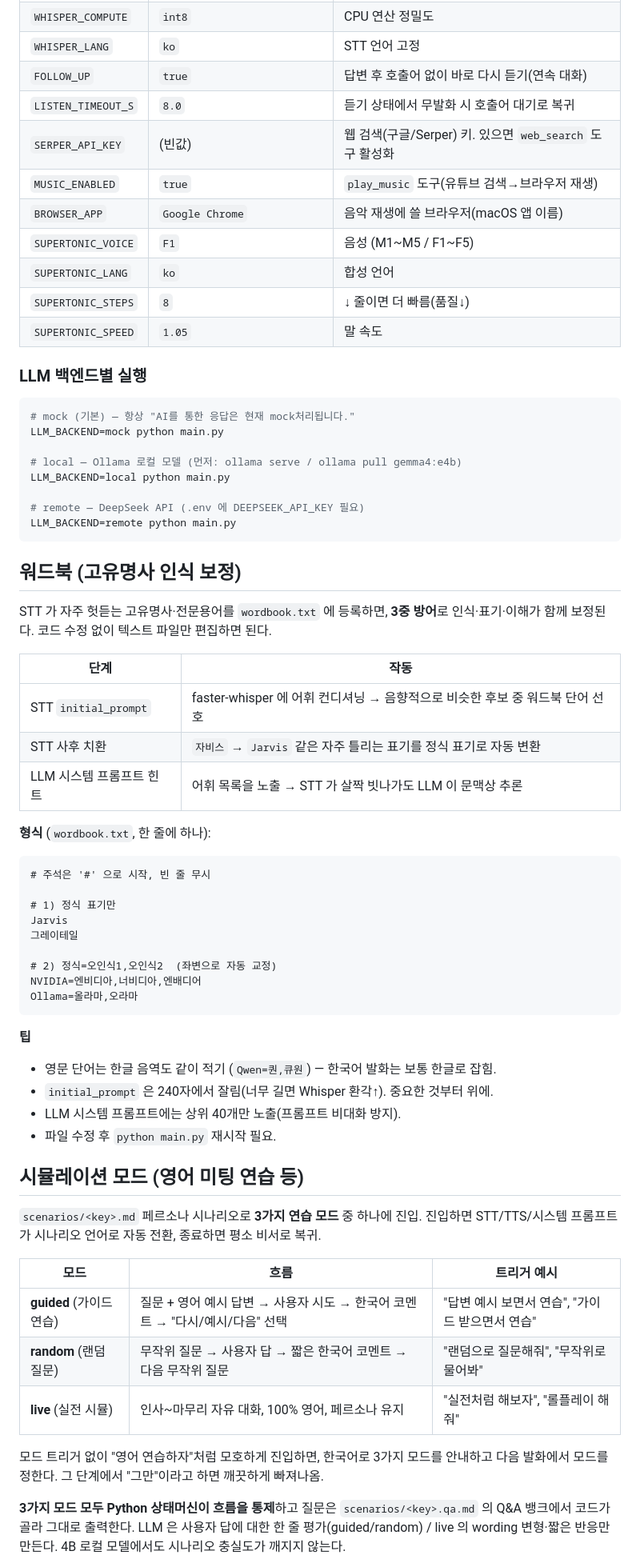
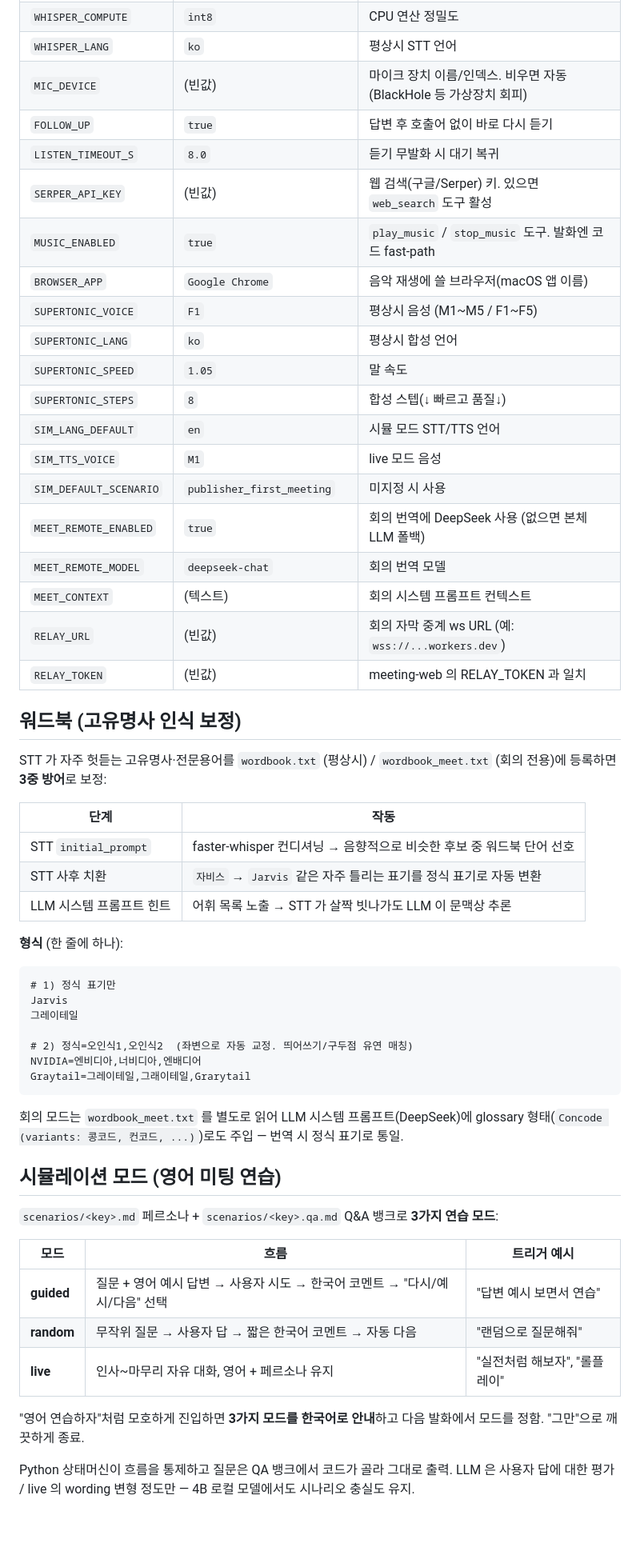
Before and after one commit to mjshin82/jarvis, a Markdown page: README.md, the part around one of its changes. Shown at 80% size. GitHub-like rendering; blank space fills up the shorter version.

````diff
--- a/README.md
+++ b/README.md
@@ -60,71 +126,59 @@ python main.py
 | `WHISPER_COMPUTE`   | `int8` | CPU 연산 정밀도 |
-| `WHISPER_LANG`      | `ko` | STT 언어 고정 |
-| `FOLLOW_UP`         | `true` | 답변 후 호출어 없이 바로 다시 듣기(연속 대화) |
-| `LISTEN_TIMEOUT_S`  | `8.0` | 듣기 상태에서 무발화 시 호출어 대기로 복귀 |
-| `SERPER_API_KEY`    | (빈값) | 웹 검색(구글/Serper) 키. 있으면 `web_search` 도구 활성화 |
-| `MUSIC_ENABLED`     | `true` | `play_music` 도구(유튜브 검색→브라우저 재생) |
+| `WHISPER_LANG`      | `ko` | 평상시 STT 언어 |
+| `MIC_DEVICE`        | (빈값) | 마이크 장치 이름/인덱스. 비우면 자동(BlackHole 등 가상장치 회피) |
+| `FOLLOW_UP`         | `true` | 답변 후 호출어 없이 바로 다시 듣기 |
+| `LISTEN_TIMEOUT_S`  | `8.0` | 듣기 무발화 시 대기 복귀 |
+| `SERPER_API_KEY`    | (빈값) | 웹 검색(구글/Serper) 키. 있으면 `web_search` 도구 활성 |
+| `MUSIC_ENABLED`     | `true` | `play_music` / `stop_music` 도구. 발화엔 코드 fast-path |
 | `BROWSER_APP`       | `Google Chrome` | 음악 재생에 쓸 브라우저(macOS 앱 이름) |
-| `SUPERTONIC_VOICE`  | `F1` | 음성 (M1~M5 / F1~F5) |
-| `SUPERTONIC_LANG`   | `ko` | 합성 언어 |
-| `SUPERTONIC_STEPS`  | `8`  | ↓ 줄이면 더 빠름(품질↓) |
+| `SUPERTONIC_VOICE`  | `F1` | 평상시 음성 (M1~M5 / F1~F5) |
+| `SUPERTONIC_LANG`   | `ko` | 평상시 합성 언어 |
 | `SUPERTONIC_SPEED`  | `1.05` | 말 속도 |
-
-### LLM 백엔드별 실행
-
-```bash
-# mock (기본) — 항상 "AI를 통한 응답은 현재 mock처리됩니다."
-LLM_BACKEND=mock python main.py
-
-# local — Ollama 로컬 모델 (먼저: ollama serve / ollama pull gemma4:e4b)
-LLM_BACKEND=local python main.py
-
-# remote — DeepSeek API (.env 에 DEEPSEEK_API_KEY 필요)
-LLM_BACKEND=remote python main.py
-```
+| `SUPERTONIC_STEPS`  | `8` | 합성 스텝(↓ 빠르고 품질↓) |
+| `SIM_LANG_DEFAULT`  | `en` | 시뮬 모드 STT/TTS 언어 |
+| `SIM_TTS_VOICE`     | `M1` | live 모드 음성 |
+| `SIM_DEFAULT_SCENARIO` | `publisher_first_meeting` | 미지정 시 사용 |
+| `MEET_REMOTE_ENABLED` | `true` | 회의 번역에 DeepSeek 사용 (없으면 본체 LLM 폴백) |
+| `MEET_REMOTE_MODEL` | `deepseek-chat` | 회의 번역 모델 |
+| `MEET_CONTEXT`      | (텍스트) | 회의 시스템 프롬프트 컨텍스트 |
+| `RELAY_URL`         | (빈값) | 회의 자막 중계 ws URL (예: `wss://...workers.dev`) |
+| `RELAY_TOKEN`       | (빈값) | meeting-web 의 RELAY_TOKEN 과 일치 |
 
 ## 워드북 (고유명사 인식 보정)
 
-STT 가 자주 헛듣는 고유명사·전문용어를 `wordbook.txt` 에 등록하면, **3중 방어**로
-인식·표기·이해가 함께 보정된다. 코드 수정 없이 텍스트 파일만 편집하면 된다.
+STT 가 자주 헛듣는 고유명사·전문용어를 `wordbook.txt` (평상시) / `wordbook_meet.txt` (회의 전용)에 등록하면 **3중 방어**로 보정:
 
 | 단계 | 작동 |
 |------|------|
-| STT `initial_prompt` | faster-whisper 에 어휘 컨디셔닝 → 음향적으로 비슷한 후보 중 워드북 단어 선호 |
+| STT `initial_prompt` | faster-whisper 컨디셔닝 → 음향적으로 비슷한 후보 중 워드북 단어 선호 |
 | STT 사후 치환 | `자비스` → `Jarvis` 같은 자주 틀리는 표기를 정식 표기로 자동 변환 |
-| LLM 시스템 프롬프트 힌트 | 어휘 목록을 노출 → STT 가 살짝 빗나가도 LLM 이 문맥상 추론 |
+| LLM 시스템 프롬프트 힌트 | 어휘 목록 노출 → STT 가 살짝 빗나가도 LLM 이 문맥상 추론 |
 
-**형식** (`wordbook.txt`, 한 줄에 하나):
+**형식** (한 줄에 하나):
 
 ```text
-# 주석은 '#' 으로 시작, 빈 줄 무시
-
 # 1) 정식 표기만
 Jarvis
 그레이테일
 
-# 2) 정식=오인식1,오인식2  (좌변으로 자동 교정)
+# 2) 정식=오인식1,오인식2  (좌변으로 자동 교정. 띄어쓰기/구두점 유연 매칭)
 NVIDIA=엔비디아,너비디아,엔배디어
-Ollama=올라마,오라마
+Graytail=그레이테일,그래이테일,Grarytail
 ```
 
-**팁**
-- 영문 단어는 한글 음역도 같이 적기 (`Qwen=퀀,큐원`) — 한국어 발화는 보통 한글로 잡힘.
-- `initial_prompt` 은 240자에서 잘림(너무 길면 Whisper 환각↑). 중요한 것부터 위에.
-- LLM 시스템 프롬프트에는 상위 40개만 노출(프롬프트 비대화 방지).
-- 파일 수정 후 `python main.py` 재시작 필요.
+회의 모드는 `wordbook_meet.txt` 를 별도로 읽어 LLM 시스템 프롬프트(DeepSeek)에 glossary 형태(`Concode (variants: 콩코드, 컨코드, ...)`)로도 주입 — 번역 시 정식 표기로 통일.
 
-## 시뮬레이션 모드 (영어 미팅 연습 등)
+## 시뮬레이션 모드 (영어 미팅 연습)
 
-`scenarios/<key>.md` 페르소나 시나리오로 **3가지 연습 모드** 중 하나에 진입.
-진입하면 STT/TTS/시스템 프롬프트가 시나리오 언어로 자동 전환, 종료하면 평소 비서로 복귀.
+`scenarios/<key>.md` 페르소나 + `scenarios/<key>.qa.md` Q&A 뱅크로 **3가지 연습 모드**:
 
 | 모드 | 흐름 | 트리거 예시 |
 |------|------|------|
-| **guided** (가이드 연습) | 질문 + 영어 예시 답변 → 사용자 시도 → 한국어 코멘트 → "다시/예시/다음" 선택 | "답변 예시 보면서 연습", "가이드 받으면서 연습" |
-| **random** (랜덤 질문) | 무작위 질문 → 사용자 답 → 짧은 한국어 코멘트 → 다음 무작위 질문 | "랜덤으로 질문해줘", "무작위로 물어봐" |
-| **live** (실전 시뮬) | 인사~마무리 자유 대화, 100% 영어, 페르소나 유지 | "실전처럼 해보자", "롤플레이 해줘" |
+| **guided** | 질문 + 영어 예시 답변 → 사용자 시도 → 한국어 코멘트 → "다시/예시/다음" 선택 | "답변 예시 보면서 연습" |
+| **random** | 무작위 질문 → 사용자 답 → 짧은 한국어 코멘트 → 자동 다음 | "랜덤으로 질문해줘" |
+| **live** | 인사~마무리 자유 대화, 영어 + 페르소나 유지 | "실전처럼 해보자", "롤플레이" |
 
-모드 트리거 없이 "영어 연습하자"처럼 모호하게 진입하면, 한국어로 3가지 모드를 안내하고 다음 발화에서 모드를 정한다. 그 단계에서 "그만"이라고 하면 깨끗하게 빠져나옴.
+"영어 연습하자"처럼 모호하게 진입하면 **3가지 모드를 한국어로 안내**하고 다음 발화에서 모드를 정함. "그만"으로 깨끗하게 종료.
 
-**3가지 모드 모두 Python 상태머신이 흐름을 통제**하고 질문은 `scenarios/<key>.qa.md` 의 Q&A 뱅크에서 코드가 골라 그대로 출력한다. LLM 은 사용자 답에 대한 한 줄 평가(guided/random) / live 의 wording 변형·짧은 반응만 만든다. 4B 로컬 모델에서도 시나리오 충실도가 깨지지 않는다.
+Python 상태머신이 흐름을 통제하고 질문은 QA 뱅크에서 코드가 골라 그대로 출력. LLM 은 사용자 답에 대한 평가 / live 의 wording 변형 정도만 — 4B 로컬 모델에서도 시나리오 충실도 유지.
 
````
Also changed, not shown: other parts of README.md (+171 -49 lines).
